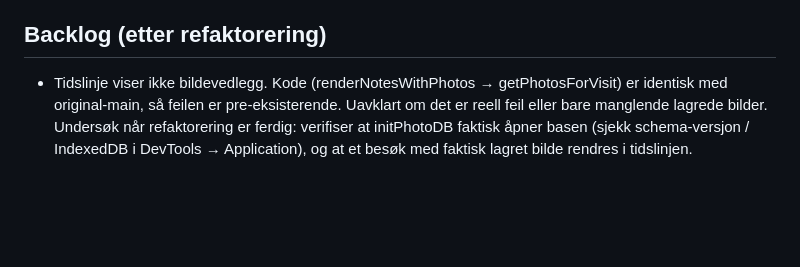
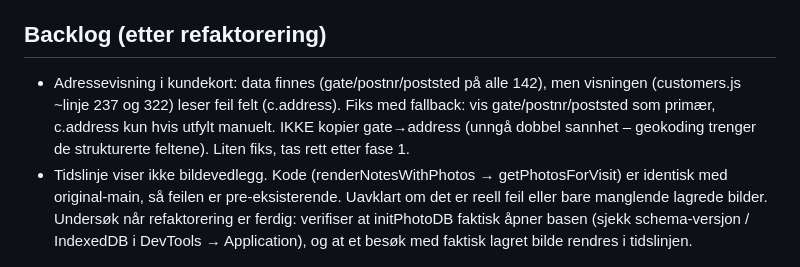
Before and after one commit to Alfa-Sko/alfa-sko.github.io, a Markdown page: CLAUDE.md, the part around the change. Rendered like a GitHub page; blank space fills up the shorter version.

Commit message:
docs: noter adressevisning-feil i backlog (customers.js leser c.address, ikke gate/postnr/poststed)

```diff
--- a/CLAUDE.md
+++ b/CLAUDE.md
@@ -48,4 +48,5 @@ Alt ligger nå i én index.html (~7766 linjer). Mål:
 
 ## Backlog (etter refaktorering)
 
+- Adressevisning i kundekort: data finnes (gate/postnr/poststed på alle 142), men visningen (customers.js ~linje 237 og 322) leser feil felt (c.address). Fiks med fallback: vis gate/postnr/poststed som primær, c.address kun hvis utfylt manuelt. IKKE kopier gate→address (unngå dobbel sannhet – geokoding trenger de strukturerte feltene). Liten fiks, tas rett etter fase 1.
 - Tidslinje viser ikke bildevedlegg. Kode (renderNotesWithPhotos → getPhotosForVisit) er identisk med original-main, så feilen er pre-eksisterende. Uavklart om det er reell feil eller bare manglende lagrede bilder. Undersøk når refaktorering er ferdig: verifiser at initPhotoDB faktisk åpner basen (sjekk schema-versjon / IndexedDB i DevTools → Application), og at et besøk med faktisk lagret bilde rendres i tidslinjen.
```
